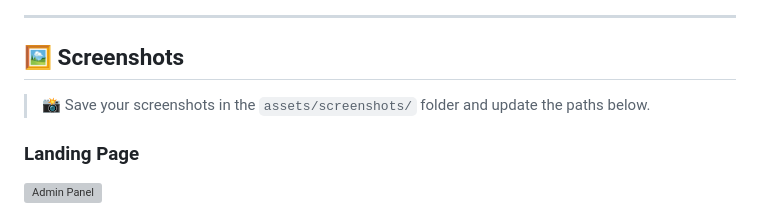
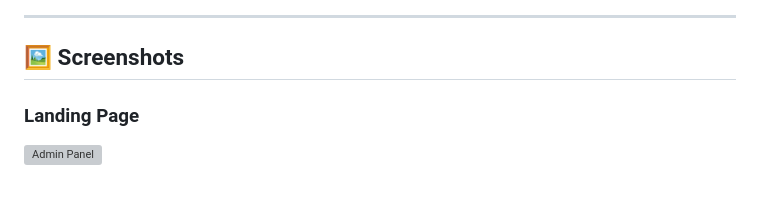
Before and after one commit to Csushobhit/NETRA-AI, a Markdown page: readme.md, the part around the change. GitHub-like rendering; blank space fills up the shorter version; grey boxes are pictures that could not be loaded.

```diff
--- a/readme.md
+++ b/readme.md
@@ -305,8 +305,6 @@ mindmap
 ---
 
 ## 🖼️ Screenshots
-
-> 📸 Save your screenshots in the `assets/screenshots/` folder and update the paths below.
 
 ### Landing Page
 <!-- ============================================================ -->
```
